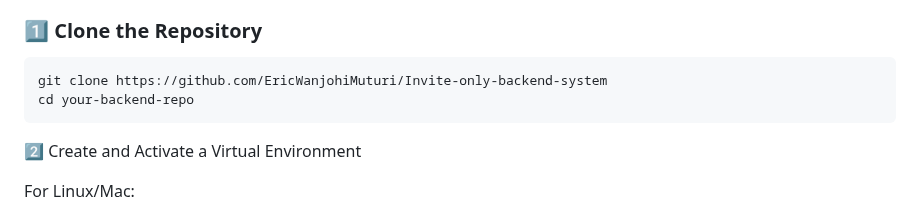
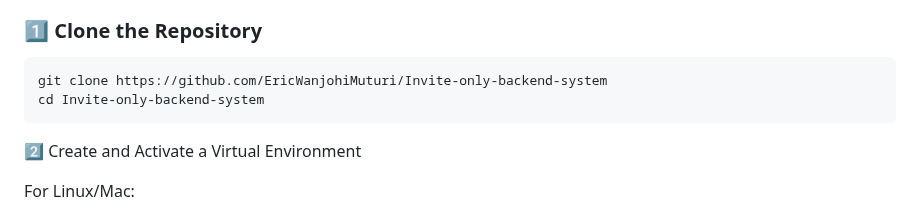
Before and after one commit to EricWanjohiMuturi/Invite-only-backend-system, a Markdown page: README.md, the part around the change. Drawn GitHub-style.

Commit message:
Fix directory name in clone instructions

````diff
--- a/README.md
+++ b/README.md
@@ -33,7 +33,7 @@ Follow these steps to set up and run the project locally.
 
 ```bash
 git clone https://github.com/EricWanjohiMuturi/Invite-only-backend-system
-cd your-backend-repo
+cd Invite-only-backend-system
 ```
 
 2️⃣ Create and Activate a Virtual Environment
````
